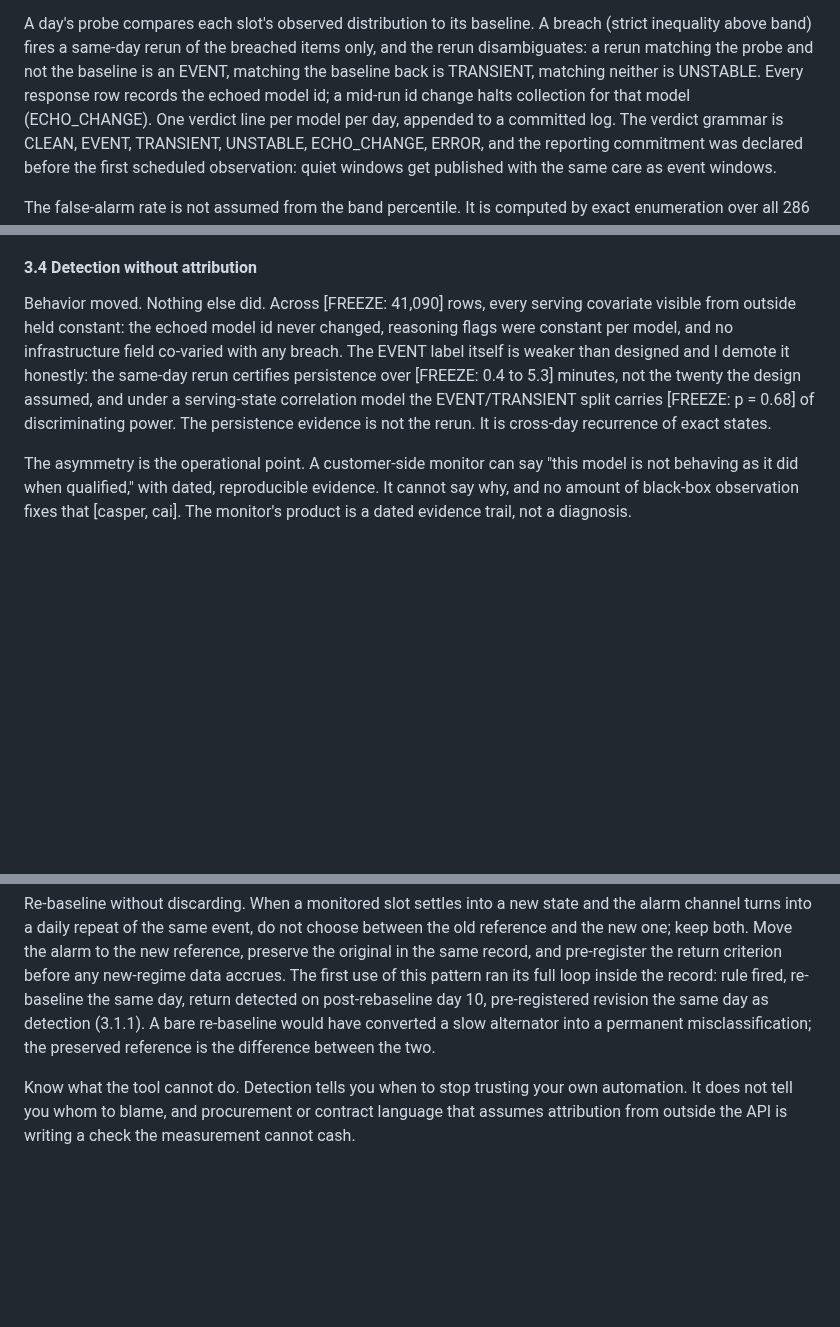
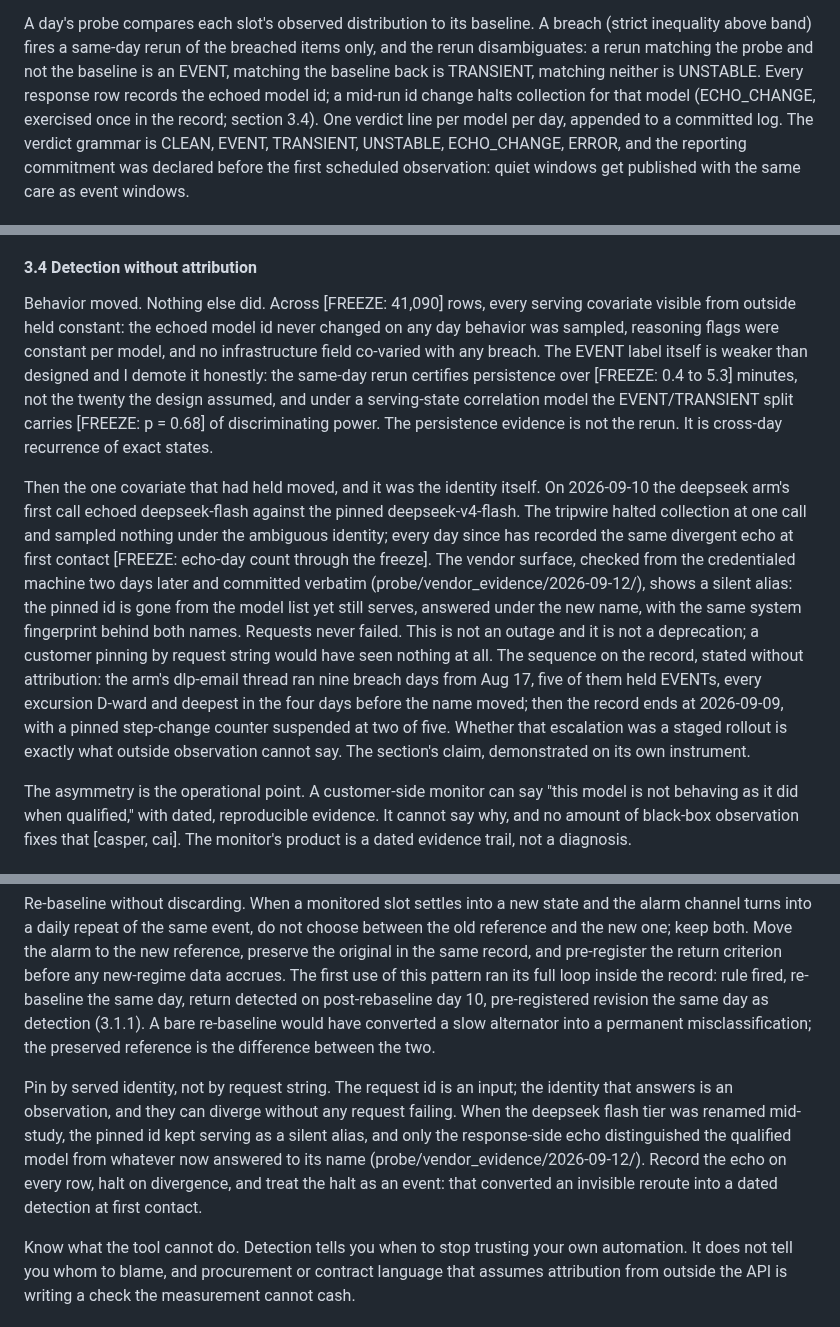
Before and after one commit to annawhooo/self-context-calibration, a Markdown page: paper/INTERCEPT_DRAFT.md, 3 parts joined by grey strips. Rendered like a GitHub page; blank space fills up the shorter version.

Commit message:
Write the echo-change arc into the draft: 3.4 complement, 5 guidance
Section 3.4's held-constant claim is scoped to sampled days (echo
days sample nothing by design) and gains its complement: the one
covariate that moved in the record was the identity itself,
detected at first contact, halted rather than mixed, confirmed a
silent alias by the committed vendor evidence, with the dlp
escalation sequence stated without attribution and the arm ending
at Sep 9. One FREEZE tag for the accruing echo-day count. Section
2 notes the grammar's single exercise. Section 5 gains pin by
served identity, not by request string, citing the evidence
directory.

Co-Authored-By: Claude Fable 5 <noreply@anthropic.com>
Claude-Session: https://claude.ai/code/session_01HxL1rirPdKLnYw5UYy39ef

```diff
--- a/paper/INTERCEPT_DRAFT.md
+++ b/paper/INTERCEPT_DRAFT.md
@@ -114,7 +114,8 @@ rerun of the breached items only, and the rerun disambiguates: a
 rerun matching the probe and not the baseline is an EVENT, matching
 the baseline back is TRANSIENT, matching neither is UNSTABLE. Every
 response row records the echoed model id; a mid-run id change halts
-collection for that model (ECHO_CHANGE). One verdict line per model
+collection for that model (ECHO_CHANGE, exercised once in the
+record; section 3.4). One verdict line per model
 per day, appended to a committed log. The verdict grammar is CLEAN,
 EVENT, TRANSIENT, UNSTABLE, ECHO_CHANGE, ERROR, and the reporting
 commitment was declared before the first scheduled observation:
@@ -246,8 +247,9 @@ caveat is stated wherever the numbers are.
 
 Behavior moved. Nothing else did. Across [FREEZE: 41,090] rows,
 every serving covariate visible from outside held constant: the
-echoed model id never changed, reasoning flags were constant per
-model, and no infrastructure field co-varied with any breach. The
+echoed model id never changed on any day behavior was sampled,
+reasoning flags were constant per model, and no infrastructure
+field co-varied with any breach. The
 EVENT label itself is weaker than designed and I demote it
 honestly: the same-day rerun certifies persistence over [FREEZE:
 0.4 to 5.3] minutes, not the twenty the design assumed, and under
@@ -255,6 +257,28 @@ a serving-state correlation model the EVENT/TRANSIENT split
 carries [FREEZE: p = 0.68] of discriminating power. The
 persistence evidence is not the rerun. It is cross-day recurrence
 of exact states.
+
+Then the one covariate that had held moved, and it was the
+identity itself. On 2026-09-10 the deepseek arm's first call
+echoed deepseek-flash against the pinned deepseek-v4-flash. The
+tripwire halted collection at one call and sampled nothing under
+the ambiguous identity; every day since has recorded the same
+divergent echo at first contact [FREEZE: echo-day count through
+the freeze]. The vendor surface, checked from the credentialed
+machine two days later and committed verbatim
+(probe/vendor_evidence/2026-09-12/), shows a silent alias: the
+pinned id is gone from the model list yet still serves, answered
+under the new name, with the same system fingerprint behind both
+names. Requests never failed. This is not an outage and it is
+not a deprecation; a customer pinning by request string would
+have seen nothing at all. The sequence on the record, stated
+without attribution: the arm's dlp-email thread ran nine breach
+days from Aug 17, five of them held EVENTs, every excursion
+D-ward and deepest in the four days before the name moved; then
+the record ends at 2026-09-09, with a pinned step-change counter
+suspended at two of five. Whether that escalation was a staged
+rollout is exactly what outside observation cannot say. The
+section's claim, demonstrated on its own instrument.
 
 The asymmetry is the operational point. A customer-side monitor
 can say "this model is not behaving as it did when qualified,"
@@ -387,6 +411,17 @@ detection (3.1.1). A bare re-baseline would have converted a slow
 alternator into a permanent misclassification; the preserved
 reference is the difference between the two.
 
+Pin by served identity, not by request string. The request id is
+an input; the identity that answers is an observation, and they
+can diverge without any request failing. When the deepseek flash
+tier was renamed mid-study, the pinned id kept serving as a
+silent alias, and only the response-side echo distinguished the
+qualified model from whatever now answered to its name
+(probe/vendor_evidence/2026-09-12/). Record the echo on every
+row, halt on divergence, and treat the halt as an event: that
+converted an invisible reroute into a dated detection at first
+contact.
+
 Know what the tool cannot do. Detection tells you when to stop
 trusting your own automation. It does not tell you whom to blame,
 and procurement or contract language that assumes attribution from
```
